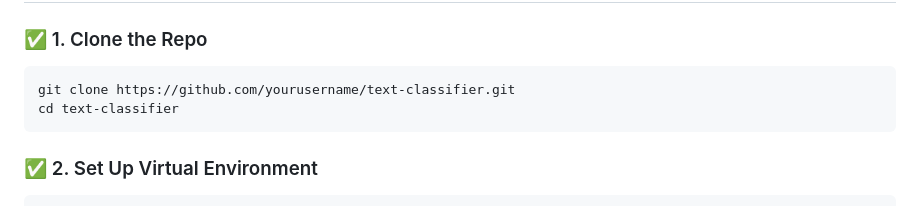
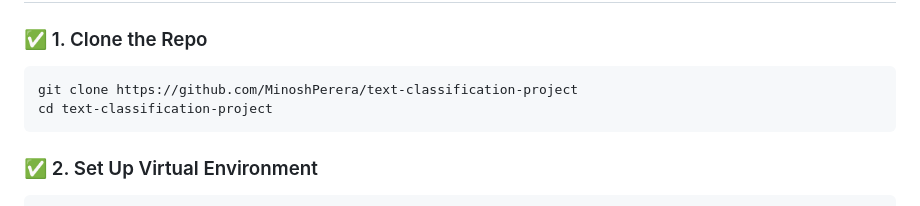
Before and after one commit to MinoshPerera/text-classification-project, a Markdown page: README.md, the part around the change. GitHub-like rendering.

````diff
--- a/README.md
+++ b/README.md
@@ -112,8 +112,8 @@ Labels: ['invoice', 'note', 'sign']
 ### ✅ 1. Clone the Repo
 
 ```bash
-git clone https://github.com/yourusername/text-classifier.git
-cd text-classifier
+git clone https://github.com/MinoshPerera/text-classification-project
+cd text-classification-project
 ```
 
 ### ✅ 2. Set Up Virtual Environment
````
